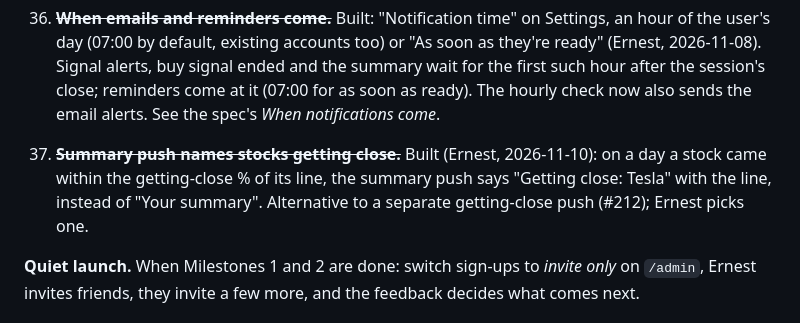
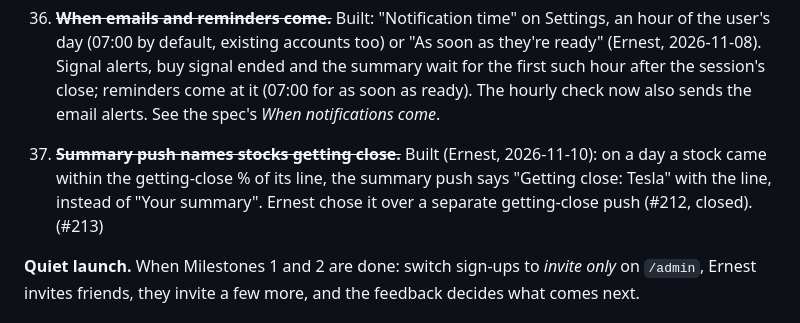
Before and after one commit to ernestbofill/strategy-trading-lab, a Markdown page: ROADMAP.md, the part around the change. GitHub-like rendering.

```diff
--- a/ROADMAP.md
+++ b/ROADMAP.md
@@ -113,7 +113,7 @@ Both modes work end to end for every template the pick screen offers.
 
 44. ~~**A Settings page, apart from Account.**~~ Built: `/settings` ("SETTINGS" on the top bar) holds how the app behaves: a row opening Account, App, Language, Currency, Time zone (new, Spain shown as Barcelona), Notifications and Send feedback. Account keeps email, name, admin, data and privacy, password and log out. Old `/account#notifications` and `#feedback` links go on to Settings.
 45. ~~**When emails and reminders come.**~~ Built: "Notification time" on Settings, an hour of the user's day (07:00 by default, existing accounts too) or "As soon as they're ready" (Ernest, 2026-11-08). Signal alerts, buy signal ended and the summary wait for the first such hour after the session's close; reminders come at it (07:00 for as soon as ready). The hourly check now also sends the email alerts. See the spec's *When notifications come*.
-46. ~~**Summary push names stocks getting close.**~~ Built (Ernest, 2026-11-10): on a day a stock came within the getting-close % of its line, the summary push says "Getting close: Tesla" with the line, instead of "Your summary". Alternative to a separate getting-close push (#212); Ernest picks one.
+46. ~~**Summary push names stocks getting close.**~~ Built (Ernest, 2026-11-10): on a day a stock came within the getting-close % of its line, the summary push says "Getting close: Tesla" with the line, instead of "Your summary". Ernest chose it over a separate getting-close push (#212, closed). (#213)
 
 **Quiet launch.** When Milestones 1 and 2 are done: switch sign-ups to *invite only* on `/admin`, Ernest invites friends, they invite a few more, and the feedback decides what comes next.
 
```
Also changed, not shown: TODO.md (+1 -1 lines), docs/decisions.md (+1 -1 lines).
